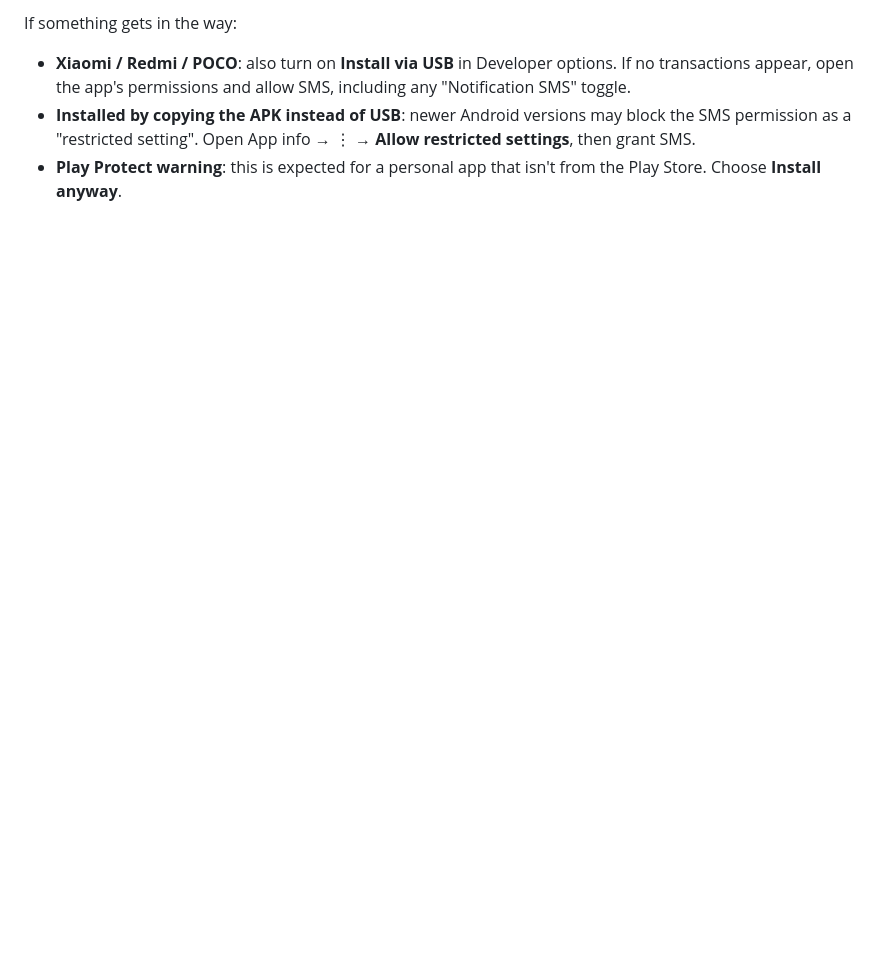
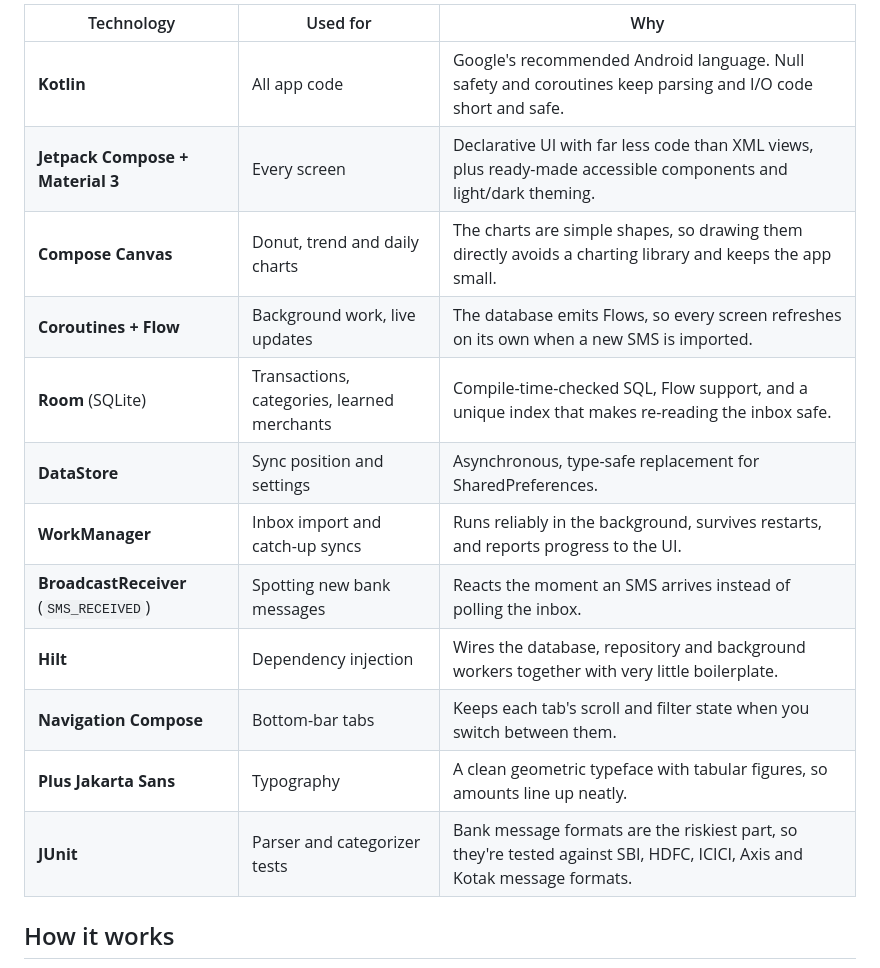
Before and after one commit to PriyamKeshri/Spendwise, a Markdown page: README.md, the part around one of its changes. Drawn GitHub-style; blank space fills up the shorter version.

```diff
--- a/README.md
+++ b/README.md
@@ -25,7 +40,18 @@ An Android app that reads your bank SMS alerts and turns them into a monthly vie
 
-If something gets in the way:
+| Technology | Used for | Why |
+|---|---|---|
+| **Kotlin** | All app code | Google's recommended Android language. Null safety and coroutines keep parsing and I/O code short and safe. |
+| **Jetpack Compose + Material 3** | Every screen | Declarative UI with far less code than XML views, plus ready-made accessible components and light/dark theming. |
+| **Compose Canvas** | Donut, trend and daily charts | The charts are simple shapes, so drawing them directly avoids a charting library and keeps the app small. |
+| **Coroutines + Flow** | Background work, live updates | The database emits Flows, so every screen refreshes on its own when a new SMS is imported. |
+| **Room** (SQLite) | Transactions, categories, learned merchants | Compile-time-checked SQL, Flow support, and a unique index that makes re-reading the inbox safe. |
+| **DataStore** | Sync position and settings | Asynchronous, type-safe replacement for SharedPreferences. |
+| **WorkManager** | Inbox import and catch-up syncs | Runs reliably in the background, survives restarts, and reports progress to the UI. |
+| **BroadcastReceiver** (`SMS_RECEIVED`) | Spotting new bank messages | Reacts the moment an SMS arrives instead of polling the inbox. |
+| **Hilt** | Dependency injection | Wires the database, repository and background workers together with very little boilerplate. |
+| **Navigation Compose** | Bottom-bar tabs | Keeps each tab's scroll and filter state when you switch between them. |
+| **Plus Jakarta Sans** | Typography | A clean geometric typeface with tabular figures, so amounts line up neatly. |
+| **JUnit** | Parser and categorizer tests | Bank message formats are the riskiest part, so they're tested against SBI, HDFC, ICICI, Axis and Kotak message formats. |
 
-- **Xiaomi / Redmi / POCO**: also turn on **Install via USB** in Developer options. If no transactions appear, open the app's permissions and allow SMS, including any "Notification SMS" toggle.
-- **Installed by copying the APK instead of USB**: newer Android versions may block the SMS permission as a "restricted setting". Open App info → ⋮ → **Allow restricted settings**, then grant SMS.
-- **Play Protect warning**: this is expected for a personal app that isn't from the Play Store. Choose **Install anyway**.
+## How it works
 
```
Also changed, not shown: other parts of README.md (+45 -27 lines), docs/screenshots/breakdown-dark.png (added), docs/screenshots/details-light.png (added), docs/screenshots/overview-dark.png (added), docs/screenshots/transactions-light.png (added), 1 other file.
